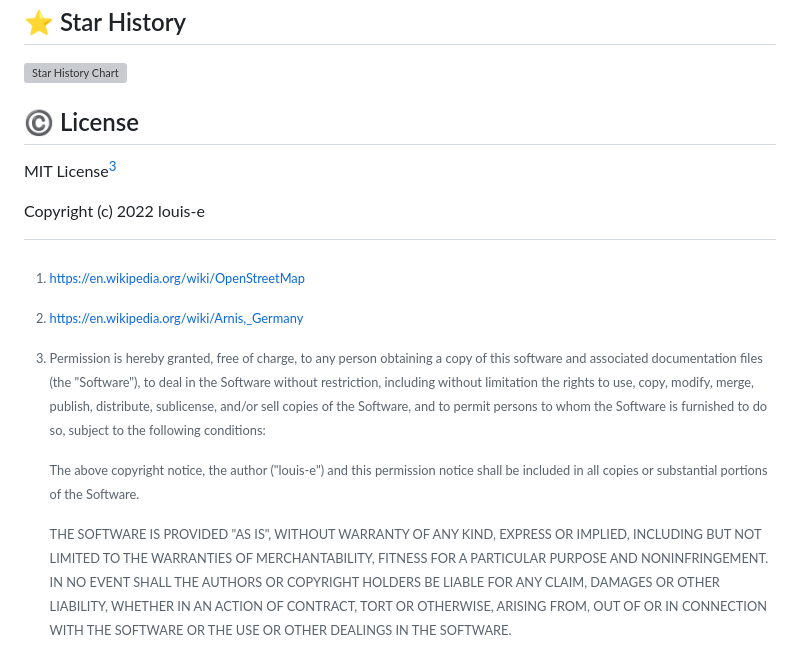
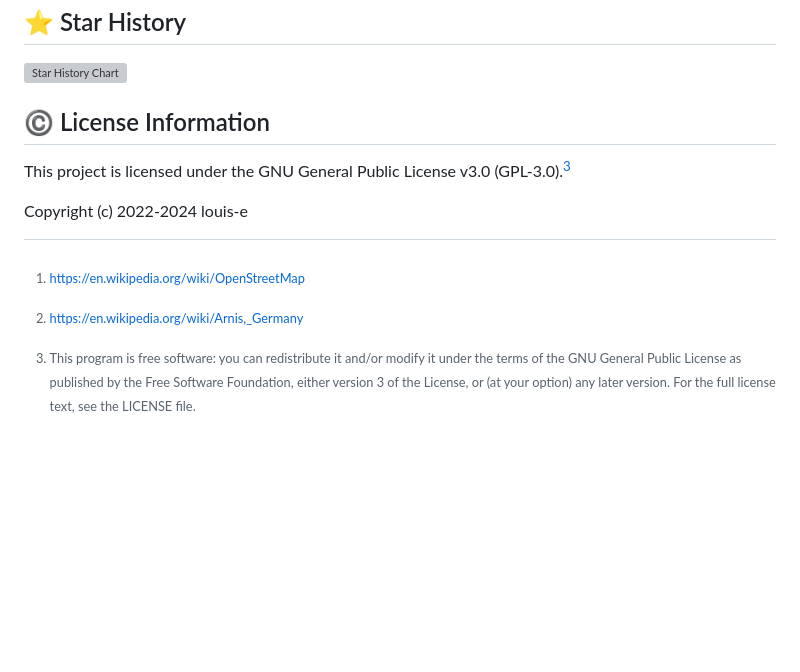
Before and after one commit to jdogrocks/minecraft-map-factory, a Markdown page: README.md, the part around the change. Rendered like a GitHub page; blank space fills up the shorter version; grey boxes are pictures that could not be loaded.

Commit message:
Updated README license information

```diff
--- a/README.md
+++ b/README.md
@@ -120,18 +120,15 @@ This section is dedicated to recognizing and celebrating the outstanding contrib
 
 [![Star History Chart](https://api.star-history.com/svg?repos=louis-e/arnis&type=Date)](https://star-history.com/#louis-e/arnis&Date)
 
-## :copyright: License
-MIT License[^3]
+## :copyright: License Information
+This project is licensed under the GNU General Public License v3.0 (GPL-3.0).[^3]
 
-Copyright (c) 2022 louis-e
+Copyright (c) 2022-2024 louis-e
 
 [^1]: https://en.wikipedia.org/wiki/OpenStreetMap
 
 [^2]: https://en.wikipedia.org/wiki/Arnis,_Germany
 
 [^3]:
-    Permission is hereby granted, free of charge, to any person obtaining a copy of this software and associated documentation files (the "Software"), to deal in the Software without restriction, including without limitation the rights to use, copy, modify, merge, publish, distribute, sublicense, and/or sell copies of the Software, and to permit persons to whom the Software is furnished to do so, subject to the following conditions:
-
-    The above copyright notice, the author ("louis-e") and this permission notice shall be included in all copies or substantial portions of the Software.
-
-    THE SOFTWARE IS PROVIDED "AS IS", WITHOUT WARRANTY OF ANY KIND, EXPRESS OR IMPLIED, INCLUDING BUT NOT LIMITED TO THE WARRANTIES OF MERCHANTABILITY, FITNESS FOR A PARTICULAR PURPOSE AND NONINFRINGEMENT. IN NO EVENT SHALL THE AUTHORS OR COPYRIGHT HOLDERS BE LIABLE FOR ANY CLAIM, DAMAGES OR OTHER LIABILITY, WHETHER IN AN ACTION OF CONTRACT, TORT OR OTHERWISE, ARISING FROM, OUT OF OR IN CONNECTION WITH THE SOFTWARE OR THE USE OR OTHER DEALINGS IN THE SOFTWARE.
+    This program is free software: you can redistribute it and/or modify it under the terms of the GNU General Public License as published by the Free Software Foundation, either version 3 of the License, or (at your option) any later version.
+    For the full license text, see the LICENSE file.
```
